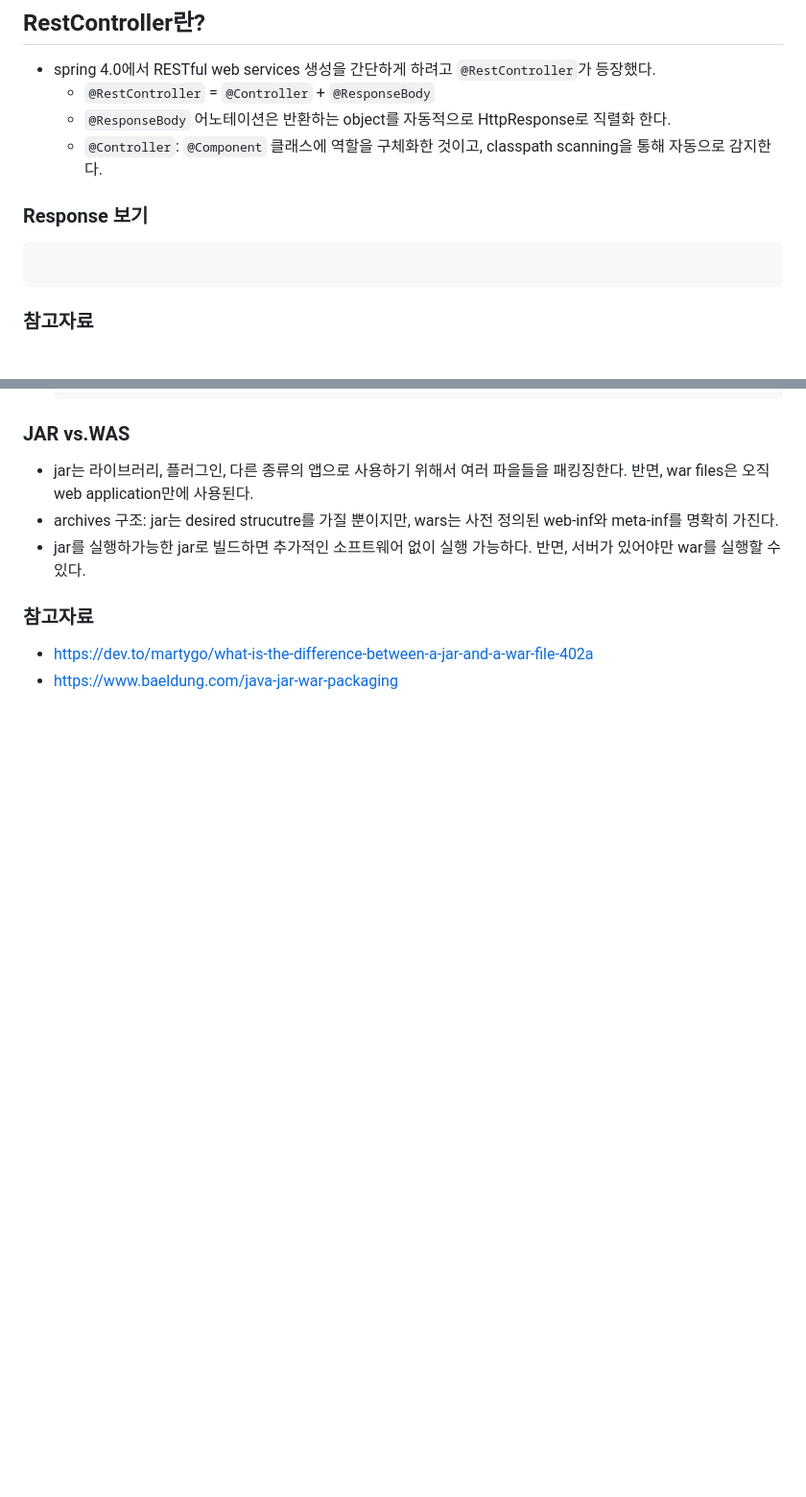
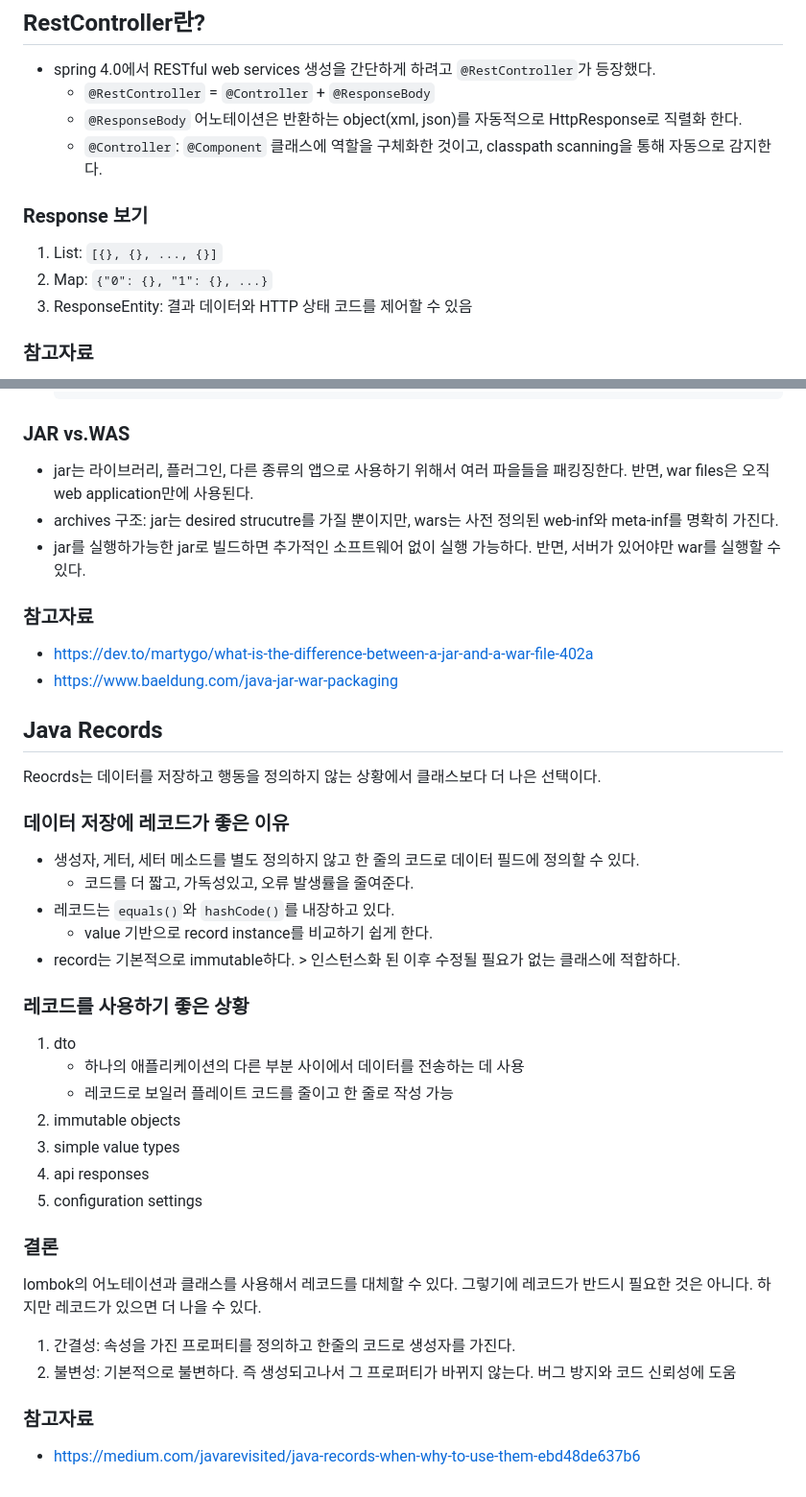
Before and after one commit to HwiYul-G/comento-backend-work, a Markdown page: docs/3week-study.md, 2 parts joined by grey strips. Shown: that part at 96% size. Rendered like a GitHub page; blank space fills up the shorter version.

Commit message:
docs(3week-study) record 학습

````diff
--- a/docs/3week-study.md
+++ b/docs/3week-study.md
@@ -1,12 +1,12 @@
 ## RestController란?
 - spring 4.0에서 RESTful web services 생성을 간단하게 하려고 `@RestController`가 등장했다.
     - `@RestController` = `@Controller` + `@ResponseBody`
-    - `@ResponseBody` 어노테이션은 반환하는 object를 자동적으로 HttpResponse로 직렬화 한다.
+    - `@ResponseBody` 어노테이션은 반환하는 object(xml, json)를 자동적으로 HttpResponse로 직렬화 한다.
     - `@Controller`: `@Component` 클래스에 역할을 구체화한 것이고, classpath scanning을 통해 자동으로 감지한다.
-
 ### Response 보기
-```
-```
+1. List: `[{}, {}, ..., {}]`
+2. Map: `{"0": {}, "1": {}, ...}`
+3. ResponseEntity: 결과 데이터와 HTTP 상태 코드를 제어할 수 있음
 
 ### 참고자료
 - https://doublesprogramming.tistory.com/204
@@ -74,3 +74,28 @@
 ### 참고자료
 - https://dev.to/martygo/what-is-the-difference-between-a-jar-and-a-war-file-402a
 - https://www.baeldung.com/java-jar-war-packaging
+
+## Java Records
+Reocrds는 데이터를 저장하고 행동을 정의하지 않는 상황에서 클래스보다 더 나은 선택이다.
+### 데이터 저장에 레코드가 좋은 이유
+- 생성자, 게터, 세터 메소드를 별도 정의하지 않고 한 줄의 코드로 데이터 필드에 정의할 수 있다.
+    - 코드를 더 짧고, 가독성있고, 오류 발생률을 줄여준다.
+- 레코드는 `equals()`와 `hashCode()`를 내장하고 있다.
+    - value 기반으로 record instance를 비교하기 쉽게 한다.
+- record는 기본적으로 immutable하다. > 인스턴스화 된 이후 수정될 필요가 없는 클래스에 적합하다.
+### 레코드를 사용하기 좋은 상황
+1. dto
+    - 하나의 애플리케이션의 다른 부분 사이에서 데이터를 전송하는 데 사용
+    - 레코드로 보일러 플레이트 코드를 줄이고 한 줄로 작성 가능
+2. immutable objects
+3. simple value types
+4. api responses
+5. configuration settings
+### 결론
+lombok의 어노테이션과 클래스를 사용해서 레코드를 대체할 수 있다. 그렇기에 레코드가 반드시 필요한 것은 아니다.
+하지만 레코드가 있으면 더 나을 수 있다.
+1. 간결성: 속성을 가진 프로퍼티를 정의하고 한줄의 코드로 생성자를 가진다.
+2. 불변성: 기본적으로 불변하다. 즉 생성되고나서 그 프로퍼티가 바뀌지 않는다. 버그 방지와 코드 신뢰성에 도움
+
+### 참고자료
+- https://medium.com/javarevisited/java-records-when-why-to-use-them-ebd48de637b6
````
